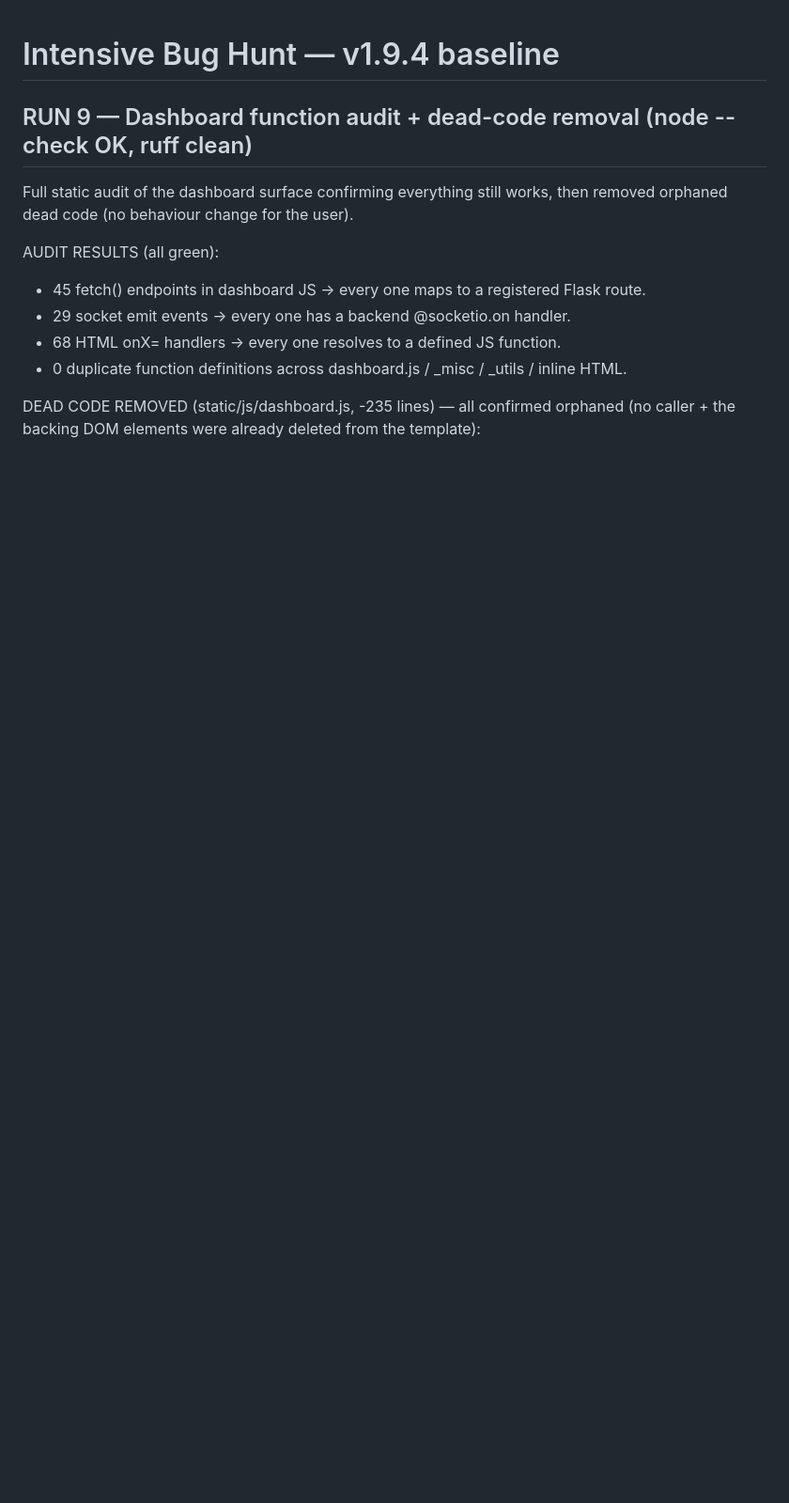
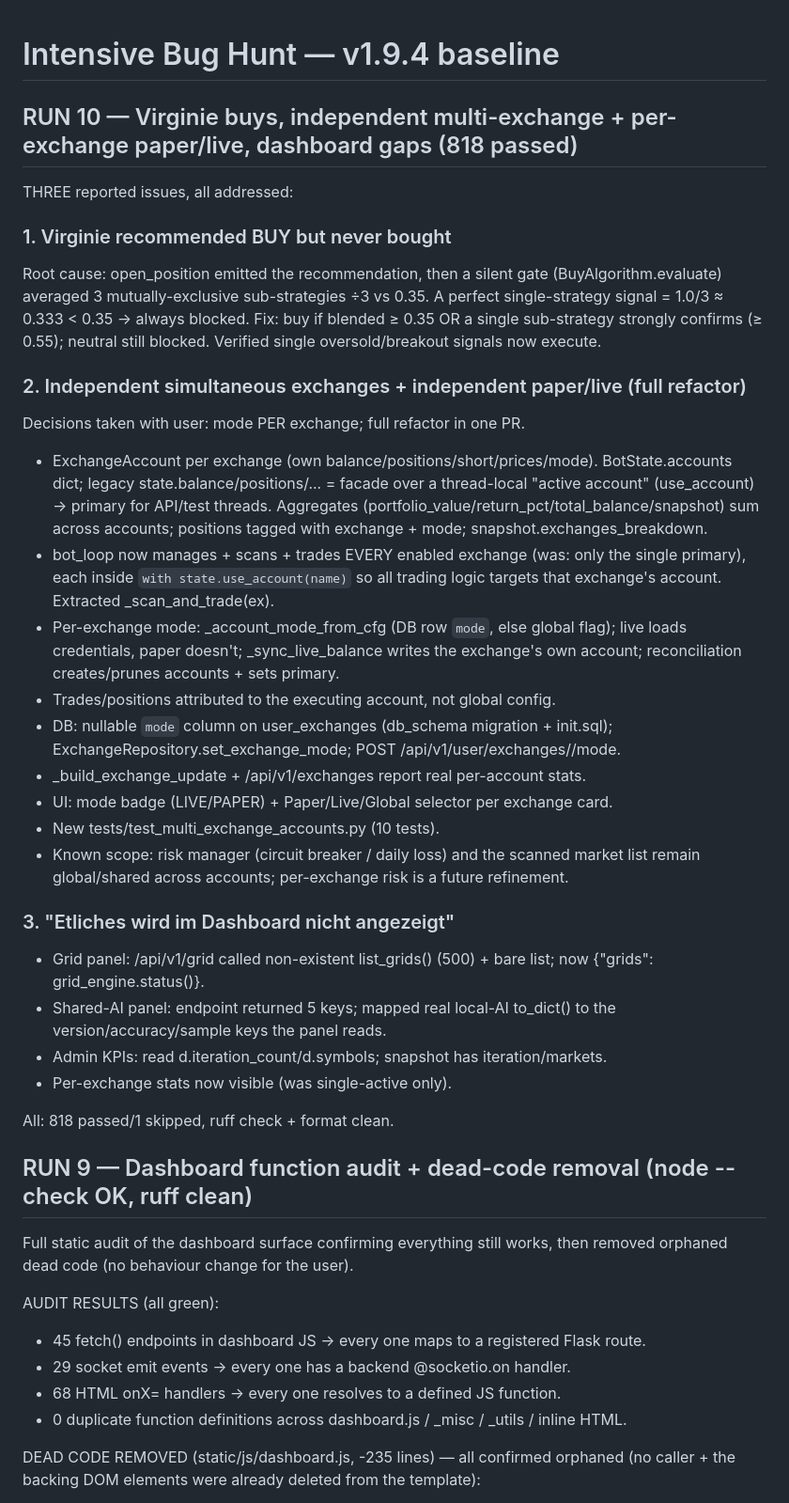
Before and after one commit to itsamemedev/trevlix, a Markdown page: tasks/todo.md, the part around the change. Shown at 94% size. Drawn GitHub-style; blank space fills up the shorter version.

Commit message:
docs(tasks): record RUN 10 — virginie buys, multi-exchange, dashboard gaps
https://claude.ai/code/session_01YTLCrC4rU1DDhWc8tZ87nf

```diff
--- a/tasks/todo.md
+++ b/tasks/todo.md
@@ -1,4 +1,48 @@
 # Intensive Bug Hunt — v1.9.4 baseline
+
+## RUN 10 — Virginie buys, independent multi-exchange + per-exchange paper/live, dashboard gaps (818 passed)
+
+THREE reported issues, all addressed:
+
+### 1. Virginie recommended BUY but never bought
+Root cause: open_position emitted the recommendation, then a silent gate
+(BuyAlgorithm.evaluate) averaged 3 mutually-exclusive sub-strategies ÷3 vs 0.35.
+A perfect single-strategy signal = 1.0/3 ≈ 0.333 < 0.35 → always blocked.
+Fix: buy if blended ≥ 0.35 OR a single sub-strategy strongly confirms (≥ 0.55);
+neutral still blocked. Verified single oversold/breakout signals now execute.
+
+### 2. Independent simultaneous exchanges + independent paper/live (full refactor)
+Decisions taken with user: mode PER exchange; full refactor in one PR.
+- ExchangeAccount per exchange (own balance/positions/short/prices/mode).
+  BotState.accounts dict; legacy state.balance/positions/... = facade over a
+  thread-local "active account" (use_account) → primary for API/test threads.
+  Aggregates (portfolio_value/return_pct/total_balance/snapshot) sum across
+  accounts; positions tagged with exchange + mode; snapshot.exchanges_breakdown.
+- bot_loop now manages + scans + trades EVERY enabled exchange (was: only the
+  single primary), each inside `with state.use_account(name)` so all trading
+  logic targets that exchange's account. Extracted _scan_and_trade(ex).
+- Per-exchange mode: _account_mode_from_cfg (DB row `mode`, else global flag);
+  live loads credentials, paper doesn't; _sync_live_balance writes the
+  exchange's own account; reconciliation creates/prunes accounts + sets primary.
+- Trades/positions attributed to the executing account, not global config.
+- DB: nullable `mode` column on user_exchanges (db_schema migration + init.sql);
+  ExchangeRepository.set_exchange_mode; POST /api/v1/user/exchanges/<ex>/mode.
+- _build_exchange_update + /api/v1/exchanges report real per-account stats.
+- UI: mode badge (LIVE/PAPER) + Paper/Live/Global selector per exchange card.
+- New tests/test_multi_exchange_accounts.py (10 tests).
+- Known scope: risk manager (circuit breaker / daily loss) and the scanned
+  market list remain global/shared across accounts; per-exchange risk is a
+  future refinement.
+
+### 3. "Etliches wird im Dashboard nicht angezeigt"
+- Grid panel: /api/v1/grid called non-existent list_grids() (500) + bare list;
+  now {"grids": grid_engine.status()}.
+- Shared-AI panel: endpoint returned 5 keys; mapped real local-AI to_dict() to
+  the version/accuracy/sample keys the panel reads.
+- Admin KPIs: read d.iteration_count/d.symbols; snapshot has iteration/markets.
+- Per-exchange stats now visible (was single-active only).
+
+All: 818 passed/1 skipped, ruff check + format clean.
 
 ## RUN 9 — Dashboard function audit + dead-code removal (node --check OK, ruff clean)
 Full static audit of the dashboard surface confirming everything still works, then
```
